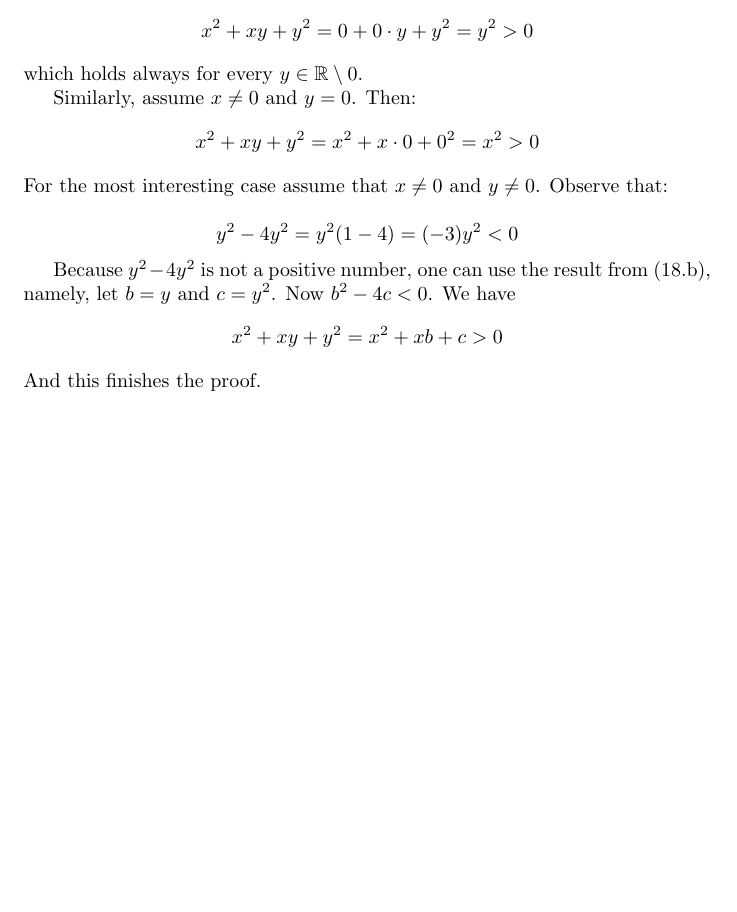
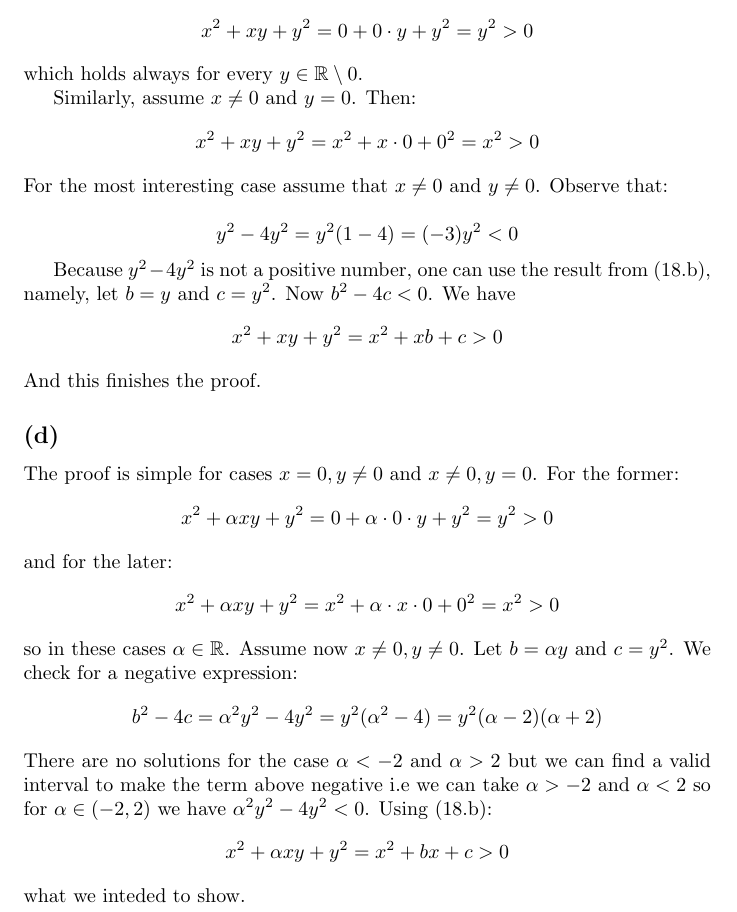
Before and after one commit to kjura/maths, a LaTeX document (spivakCalculus/Chapter1/Problems/Chapter1Problems.tex): part of page 20 of 20, cut so that both start at the same text, the shorter picture padded with empty space. Compiled offline with pdfLaTeX.

Commit message:
Spivak: draft Chapter 1 Exercise 18 (d)

```diff
--- a/spivakCalculus/Chapter1/Problems/Chapter1Problems.tex
+++ b/spivakCalculus/Chapter1/Problems/Chapter1Problems.tex
@@ -1187,4 +1187,27 @@ let \(b = y\) and \(c = y^{2}\). Now \(b^{2} - 4c < 0\). We have
 \end{equation*}
 And this finishes the proof.
 
+\subsection*{(d)}
+
+The proof is simple for cases \(x = 0, y \neq 0\) and \(x \neq 0, y = 0\). For the former:
+\begin{equation*}
+	x^{2} + \alpha xy + y^{2} = 0 + \alpha \cdot 0 \cdot y + y^{2} = y^{2} > 0
+\end{equation*}
+and for the later:
+\begin{equation*}
+	x^{2} + \alpha xy + y^{2} = x^{2} + \alpha \cdot x \cdot 0 + 0^{2} = x^{2} > 0
+\end{equation*}
+so in these cases \(\alpha \in \mathbb{R}\). Assume now \(x \neq 0, y \neq 0\). Let \(b = \alpha y\)
+and \(c = y^{2}\). We check for a negative expression:
+\begin{equation*}
+	b^{2} - 4c = \alpha^{2}y^{2} - 4y^{2} = y^{2}(\alpha^{2} - 4) = y^{2}(\alpha - 2)(\alpha + 2)
+\end{equation*}
+There are no solutions for the case \(\alpha < -2\) and \(\alpha > 2\) but we can find a valid interval
+to make the term above negative i.e we can take \(\alpha > -2\) and \(\alpha < 2\) so for
+\(\alpha \in (-2, 2)\) we have \(\alpha^{2}y^{2} - 4y^{2} < 0\). Using (18.b):
+\begin{equation*}
+	x^{2} + \alpha xy + y^{2} = x^{2} + bx + c > 0
+\end{equation*}
+what we inteded to show.
+
 \end{document}
```
